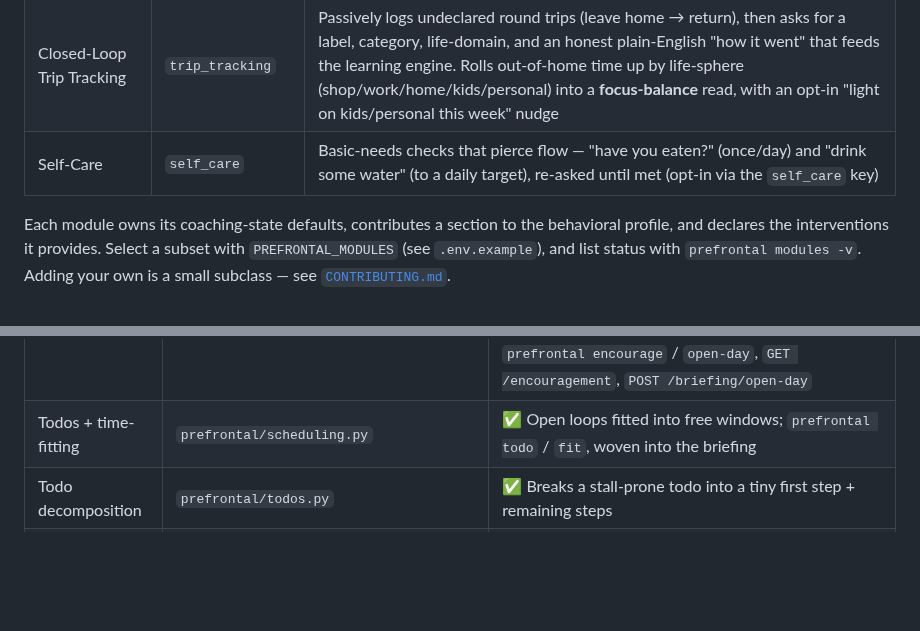
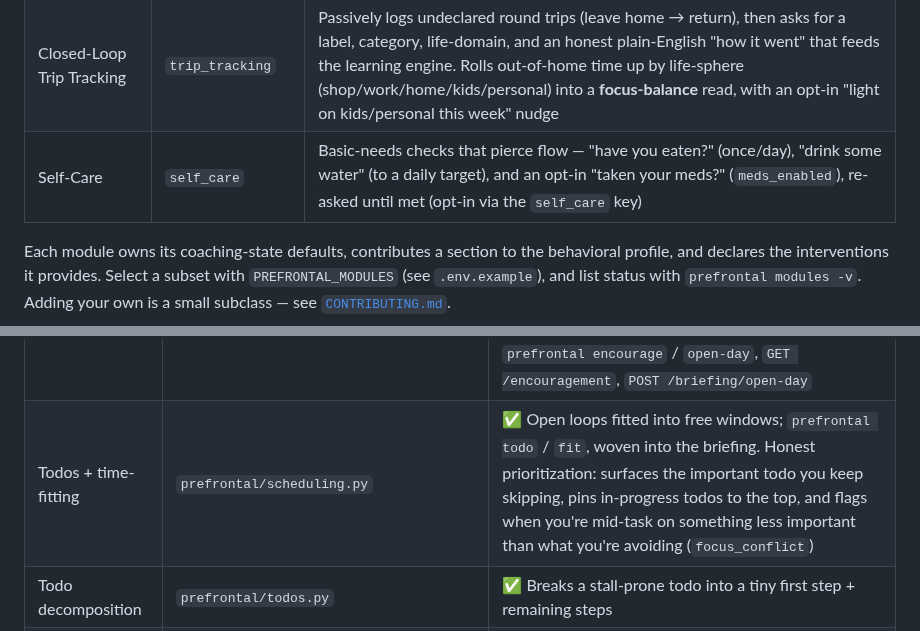
Before and after one commit to jawsthegame/prefrontal, a Markdown page: README.md, 2 parts joined by grey strips. GitHub-like rendering; blank space fills up the shorter version.

```diff
--- a/README.md
+++ b/README.md
@@ -59,7 +59,7 @@ assistant. Enable only the ones that match your profile (an empty config enables
 | Impulsivity | `impulsivity` | A reflective pause and capture-then-defer before impulsive switches |
 | Location-Aware Task Anchor | `location_anchor` | Escalating nudges (push → push → Twilio call) back to a stated intention as its time window elapses |
 | Closed-Loop Trip Tracking | `trip_tracking` | Passively logs undeclared round trips (leave home → return), then asks for a label, category, life-domain, and an honest plain-English "how it went" that feeds the learning engine. Rolls out-of-home time up by life-sphere (shop/work/home/kids/personal) into a **focus-balance** read, with an opt-in "light on kids/personal this week" nudge |
-| Self-Care | `self_care` | Basic-needs checks that pierce flow — "have you eaten?" (once/day) and "drink some water" (to a daily target), re-asked until met (opt-in via the `self_care` key) |
+| Self-Care | `self_care` | Basic-needs checks that pierce flow — "have you eaten?" (once/day), "drink some water" (to a daily target), and an opt-in "taken your meds?" (`meds_enabled`), re-asked until met (opt-in via the `self_care` key) |
 
 Each module owns its coaching-state defaults, contributes a section to the behavioral
 profile, and declares the interventions it provides. Select a subset with
@@ -108,7 +108,7 @@ Prefrontal is in active development — multi-tenant (every row scoped per user;
 | Panic mode | `prefrontal/panic.py` | ✅ Overwhelm triage — ranks live pressures (calendar/todos/mail) + one first step. On-demand (`prefrontal panic`, `GET /panic`, dashboard/family button, one-tap Shortcut) **and** proactive (`POST /webhooks/panic/check` — nudges when the plate tips into overwhelm) |
 | Coaching agent | `prefrontal/coaching.py` | ✅ Tick engine — fans over every module's `evaluate()`, picks channel (urgency floor → learned bump), suppresses on quiet hours + debounce; `prefrontal coach`, `POST /webhooks/coach/check` |
 | Encouragement & recovery | `prefrontal/encouragement.py` | ✅ Rough-day tone shift — scores today's signals, builds a recovery plan (re-fit / defer / one small step); opt-in, once/day. Also woven into the morning brief as a day-shaped closing line (`briefing_note`). `prefrontal encourage` / `open-day`, `GET /encouragement`, `POST /briefing/open-day` |
-| Todos + time-fitting | `prefrontal/scheduling.py` | ✅ Open loops fitted into free windows; `prefrontal todo` / `fit`, woven into the briefing |
+| Todos + time-fitting | `prefrontal/scheduling.py` | ✅ Open loops fitted into free windows; `prefrontal todo` / `fit`, woven into the briefing. Honest prioritization: surfaces the important todo you keep skipping, pins in-progress todos to the top, and flags when you're mid-task on something less important than what you're avoiding (`focus_conflict`) |
 | Todo decomposition | `prefrontal/todos.py` | ✅ Breaks a stall-prone todo into a tiny first step + remaining steps |
 | Ambiguity clarification | `prefrontal/clarify.py` · `webhooks/routers/clarify.py` | ✅ A vague todo/commitment ("Tax", "Mom") that stalls because it can't be *named* gets one inline clarifying question in the dashboard (candidate readings, LLM-phrased with a heuristic fallback); answering hones it in, and a reading that maps to a recognized task type (e.g. tax filing) opens a step-by-step guided overlay. A Task-Paralysis initiation lever — the detection sweep runs on the coaching tick (`sweep_ambiguous_items`), with `POST /clarifications/check` as the on-demand twin, plus `GET /clarifications`, resolve/dismiss, and a `prefrontal clarify check/list/resolve/dismiss/guide/localize` CLI. Guides for the recognized task types (tax filing, passport, DMV/license, vehicle registration, insurance claim, home repair, finding a provider, appointments) **localize to your home ZIP** when you opt in — from the dashboard's clarify card or `prefrontal clarify localize on` (both write `POST /clarifications/localization`) |
 | Mail ingestion + triage | `prefrontal/mail/` | ✅ Normalize → triage (Ollama + heuristic) → surface as action items; `prefrontal mail`, `POST /webhooks/mail/sync` |
```
Also changed, not shown: ROADMAP.md (+20 -8 lines), docs/guide.md (+41 -8 lines).
